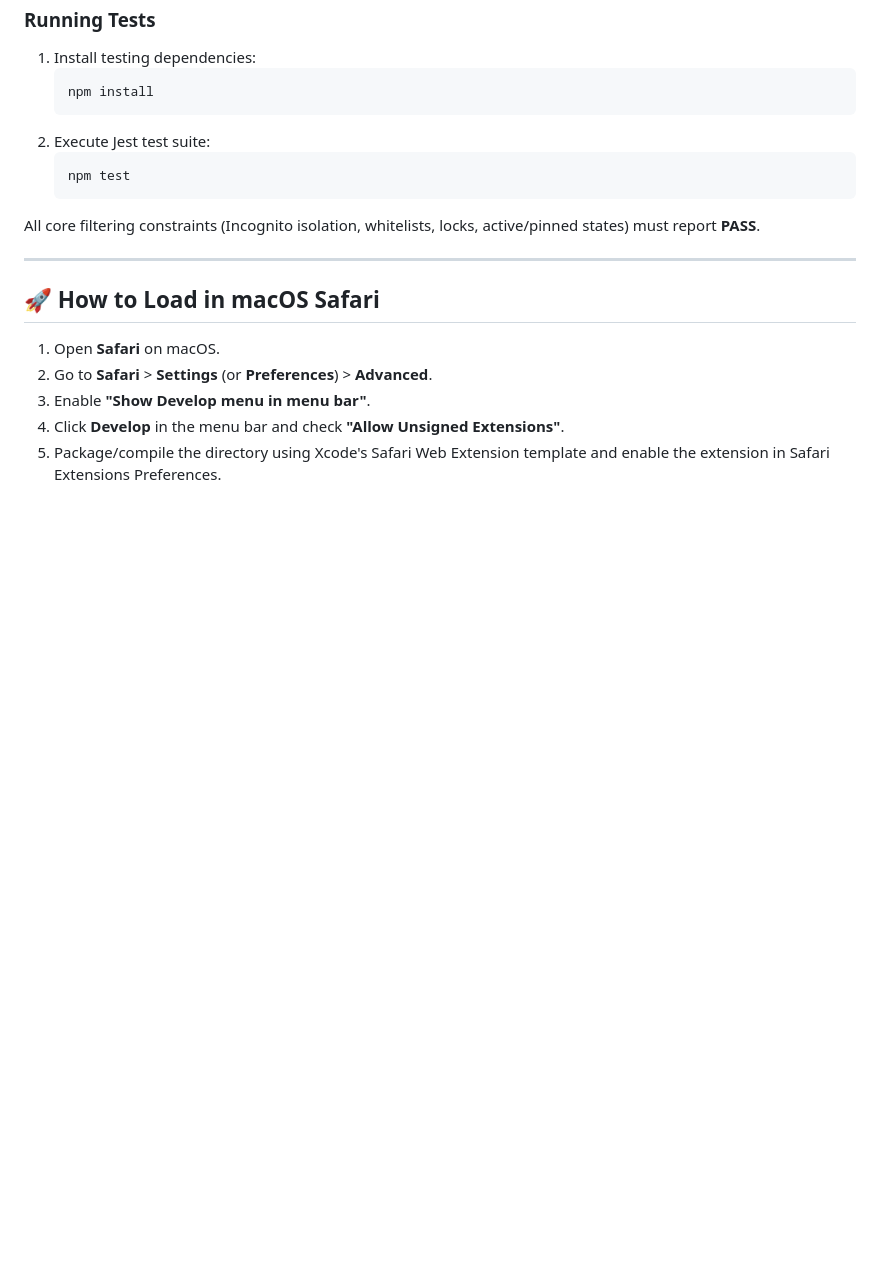
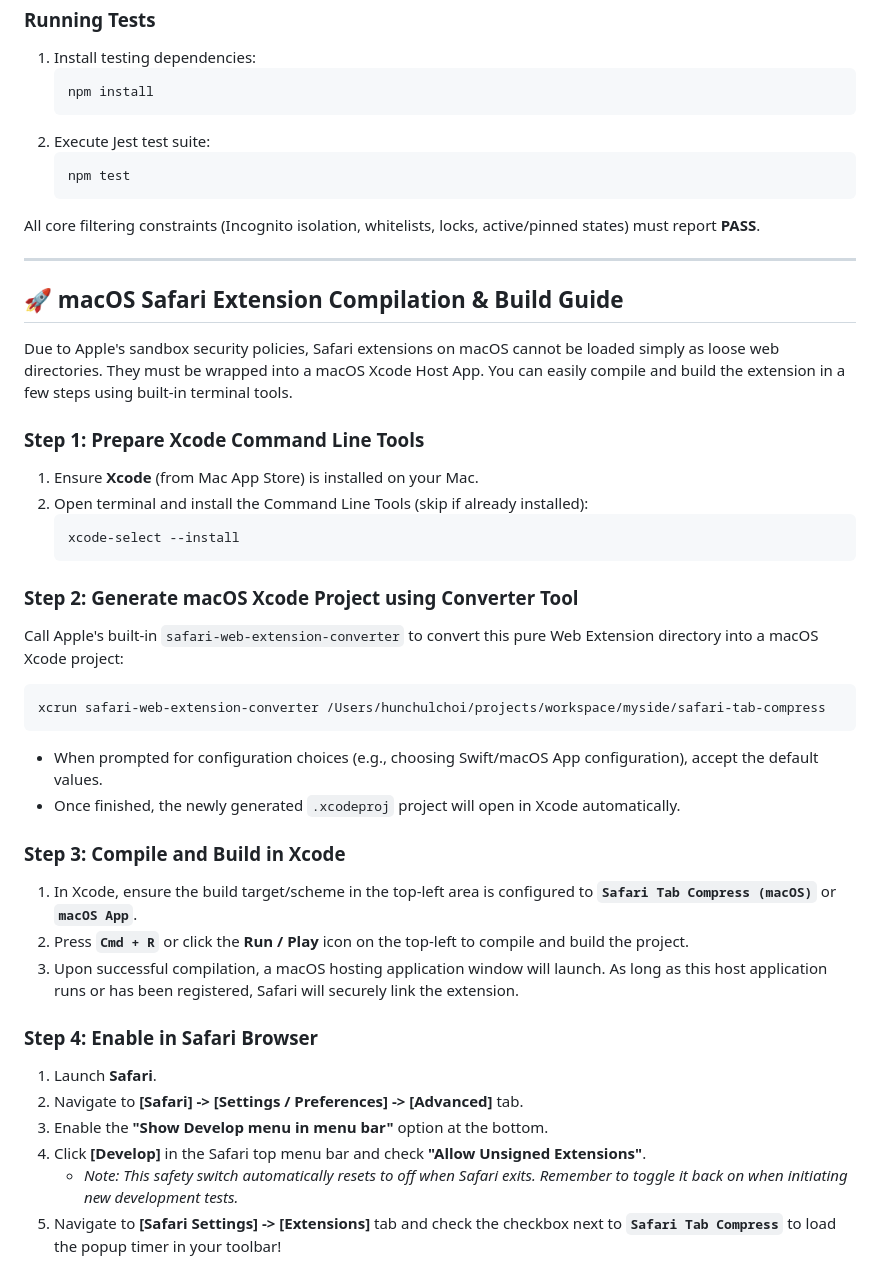
Before and after one commit to hunchulchoi/safri-tab-compress, a Markdown page: README.md, the part around the change. Drawn GitHub-style; blank space fills up the shorter version.

````diff
--- a/README.md
+++ b/README.md
@@ -61,10 +61,34 @@ All core filtering constraints (Incognito isolation, whitelists, locks, active/p
 
 ---
 
-## 🚀 How to Load in macOS Safari
+## 🚀 macOS Safari Extension Compilation & Build Guide
 
-1. Open **Safari** on macOS.
-2. Go to **Safari** > **Settings** (or **Preferences**) > **Advanced**.
-3. Enable **"Show Develop menu in menu bar"**.
-4. Click **Develop** in the menu bar and check **"Allow Unsigned Extensions"**.
-5. Package/compile the directory using Xcode's Safari Web Extension template and enable the extension in Safari Extensions Preferences.
+Due to Apple's sandbox security policies, Safari extensions on macOS cannot be loaded simply as loose web directories. They must be wrapped into a macOS Xcode Host App. You can easily compile and build the extension in a few steps using built-in terminal tools.
+
+### Step 1: Prepare Xcode Command Line Tools
+1. Ensure **Xcode** (from Mac App Store) is installed on your Mac.
+2. Open terminal and install the Command Line Tools (skip if already installed):
+   ```bash
+   xcode-select --install
+   ```
+
+### Step 2: Generate macOS Xcode Project using Converter Tool
+Call Apple's built-in `safari-web-extension-converter` to convert this pure Web Extension directory into a macOS Xcode project:
+```bash
+xcrun safari-web-extension-converter /Users/hunchulchoi/projects/workspace/myside/safari-tab-compress
+```
+- When prompted for configuration choices (e.g., choosing Swift/macOS App configuration), accept the default values.
+- Once finished, the newly generated `.xcodeproj` project will open in Xcode automatically.
+
+### Step 3: Compile and Build in Xcode
+1. In Xcode, ensure the build target/scheme in the top-left area is configured to **`Safari Tab Compress (macOS)`** or **`macOS App`**.
+2. Press **`Cmd + R`** or click the **Run / Play** icon on the top-left to compile and build the project.
+3. Upon successful compilation, a macOS hosting application window will launch. As long as this host application runs or has been registered, Safari will securely link the extension.
+
+### Step 4: Enable in Safari Browser
+1. Launch **Safari**.
+2. Navigate to **[Safari] -> [Settings / Preferences] -> [Advanced]** tab.
+3. Enable the **"Show Develop menu in menu bar"** option at the bottom.
+4. Click **[Develop]** in the Safari top menu bar and check **"Allow Unsigned Extensions"**.
+   - *Note: This safety switch automatically resets to off when Safari exits. Remember to toggle it back on when initiating new development tests.*
+5. Navigate to **[Safari Settings] -> [Extensions]** tab and check the checkbox next to **`Safari Tab Compress`** to load the popup timer in your toolbar!
````
Also changed, not shown: README_KR.md (+30 -6 lines).
